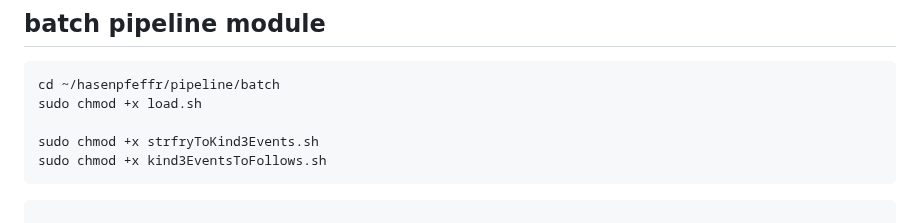
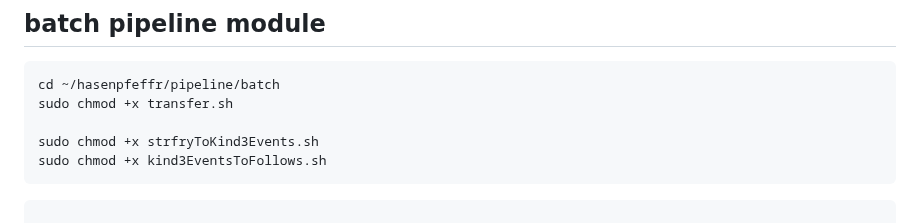
Before and after one commit to Pretty-Good-Freedom-Tech/hasenpfeffr-prepackaged, a Markdown page: docs/DEPLOYMENT.md, the part around the change. Rendered like a GitHub page.

````diff
--- a/docs/DEPLOYMENT.md
+++ b/docs/DEPLOYMENT.md
@@ -286,7 +286,7 @@ You should see the files disappearing from `~/hasenpfeffr/pipeline/stream$/queue
 
 ```
 cd ~/hasenpfeffr/pipeline/batch
-sudo chmod +x load.sh
+sudo chmod +x transfer.sh
 
 sudo chmod +x strfryToKind3Events.sh
 sudo chmod +x kind3EventsToFollows.sh
````
